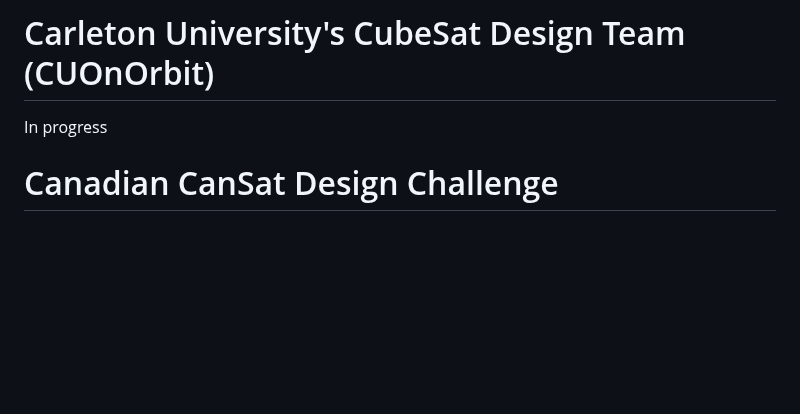
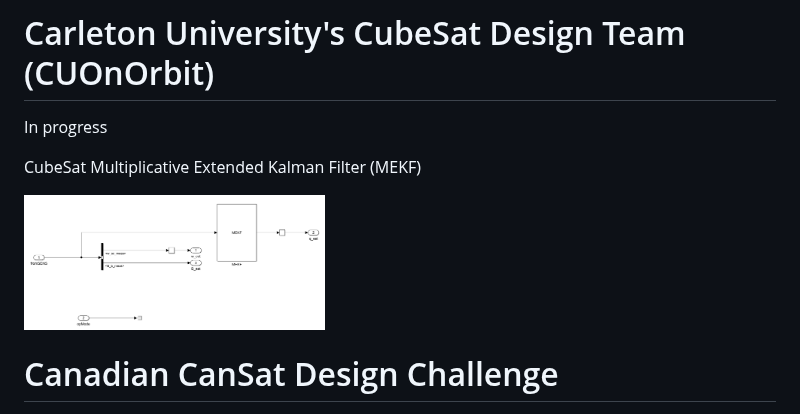
Before and after one commit to jeffrey-3/jeffrey-3.github.io, a Markdown page: index.md, the part around the change. GitHub-like rendering; blank space fills up the shorter version.

```diff
--- a/index.md
+++ b/index.md
@@ -34,6 +34,10 @@ Computer vision for target tracking:
 # Carleton University's CubeSat Design Team (CUOnOrbit)
 
 In progress
+
+CubeSat Multiplicative Extended Kalman Filter (MEKF)
+
+<img src="/images/mekf-simulink.png" width="40%">
 
 # Canadian CanSat Design Challenge
 
```
